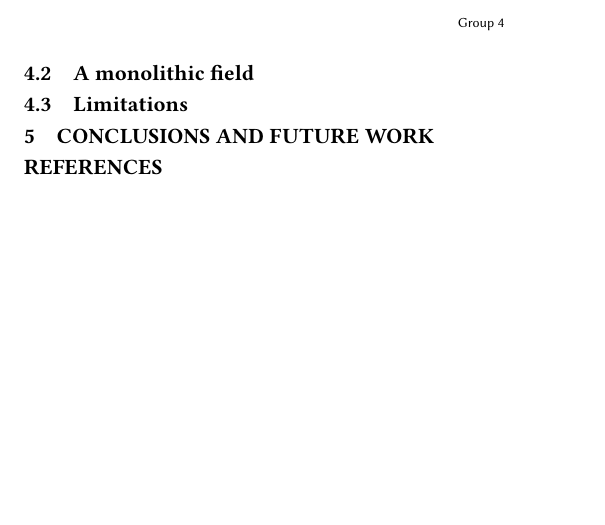
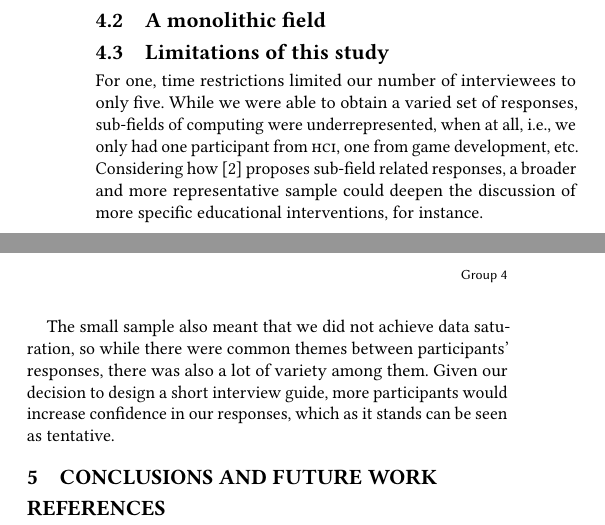
Before and after one commit to caluap/HCIN600-Project-1, a LaTeX paper (paper.tex, which reads 04-discussion.tex): part of one column of page 2 of 2 before the commit and two parts of the columns of page 2 of 2 after it, the two joined at a grey line, cut so that both start at the same text, the shorter picture padded with empty space. Compiled offline with pdfLaTeX.

Commit message:
limitations

```diff
--- a/04-discussion.tex
+++ b/04-discussion.tex
@@ -14,4 +14,7 @@ P2 hinted at this contradiction between how there are limits to what non-structu
 
 \subsection{A monolithic field}
 
-\subsection{Limitations}
+\subsection{Limitations of this study}
+For one, time restrictions limited our number of interviewees to only five. While we were able to obtain a varied set of responses, sub-fields of computing were underrepresented, when at all, i.e., we only had one participant from \textsc{hci}, one from game development, etc. Considering how \cite{easterbrook2010climate} proposes sub-field related responses, a broader and more representative sample could deepen the discussion of more specific educational interventions, for instance.
+
+The small sample also meant that we did not achieve data saturation, so while there were common themes between participants' responses, there was also a lot of variety among them. Given our decision to design a short interview guide, more participants would increase confidence in our responses, which as it stands can be seen as tentative.
```
